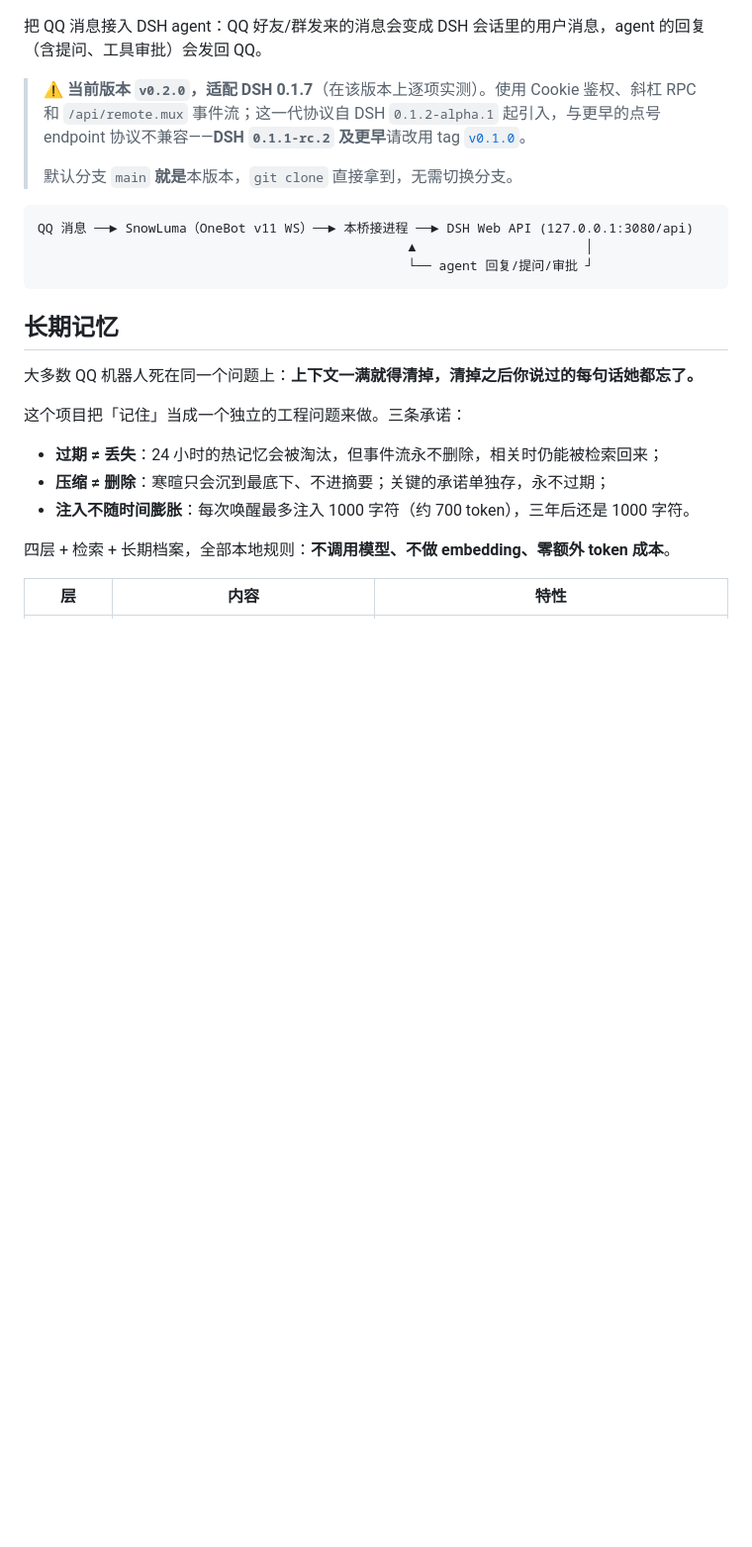
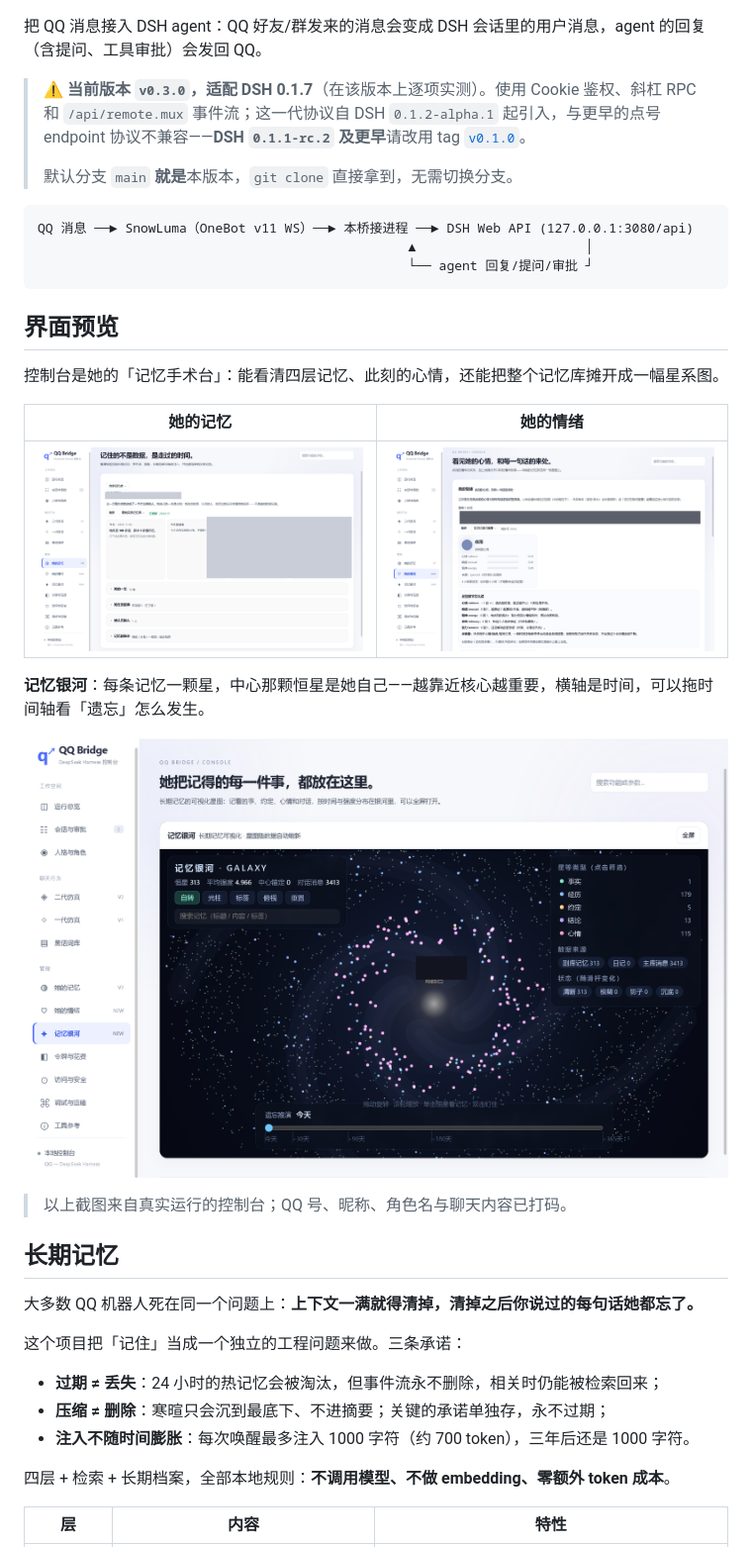
Before and after one commit to huaicha7815/dsh-QQbridge-memory, a Markdown page: README.md, the part around the change. Shown at 99% size. Drawn GitHub-style; pictures changed too: assets/screenshot-galaxy.png (added), assets/screenshot-memory.png (added), assets/screenshot-mood.png (added); blank space fills up the shorter version.

Commit message:
docs: 加界面预览（控制台截图，QQ 号/昵称/角色名/聊天内容已打码）

````diff
--- a/README.md
+++ b/README.md
@@ -14,7 +14,7 @@
 
 把 QQ 消息接入 DSH agent：QQ 好友/群发来的消息会变成 DSH 会话里的用户消息，agent 的回复（含提问、工具审批）会发回 QQ。
 
-> ⚠️ **当前版本 `v0.2.0`，适配 DSH 0.1.7**（在该版本上逐项实测）。使用 Cookie 鉴权、斜杠 RPC 和 `/api/remote.mux` 事件流；这一代协议自 DSH `0.1.2-alpha.1` 起引入，与更早的点号 endpoint 协议不兼容——**DSH `0.1.1-rc.2` 及更早**请改用 tag [`v0.1.0`](https://github.com/huaicha7815/dsh-QQbridge-memory/releases/tag/v0.1.0)。
+> ⚠️ **当前版本 `v0.3.0`，适配 DSH 0.1.7**（在该版本上逐项实测）。使用 Cookie 鉴权、斜杠 RPC 和 `/api/remote.mux` 事件流；这一代协议自 DSH `0.1.2-alpha.1` 起引入，与更早的点号 endpoint 协议不兼容——**DSH `0.1.1-rc.2` 及更早**请改用 tag [`v0.1.0`](https://github.com/huaicha7815/dsh-QQbridge-memory/releases/tag/v0.1.0)。
 >
 > 默认分支 `main` **就是**本版本，`git clone` 直接拿到，无需切换分支。
 
@@ -23,6 +23,20 @@ QQ 消息 ──► SnowLuma（OneBot v11 WS）──► 本桥接进程 ──
                                                 ▲                      │
                                                 └── agent 回复/提问/审批 ┘
 ```
+
+## 界面预览
+
+控制台是她的「记忆手术台」：能看清四层记忆、此刻的心情，还能把整个记忆库摊开成一幅星系图。
+
+| 她的记忆 | 她的情绪 |
+| --- | --- |
+| ![她的记忆](assets/screenshot-memory.png) | ![她的情绪](assets/screenshot-mood.png) |
+
+**记忆银河**：每条记忆一颗星，中心那颗恒星是她自己——越靠近核心越重要，横轴是时间，可以拖时间轴看「遗忘」怎么发生。
+
+![记忆银河](assets/screenshot-galaxy.png)
+
+> 以上截图来自真实运行的控制台；QQ 号、昵称、角色名与聊天内容已打码。
 
 ## 长期记忆
 
````
